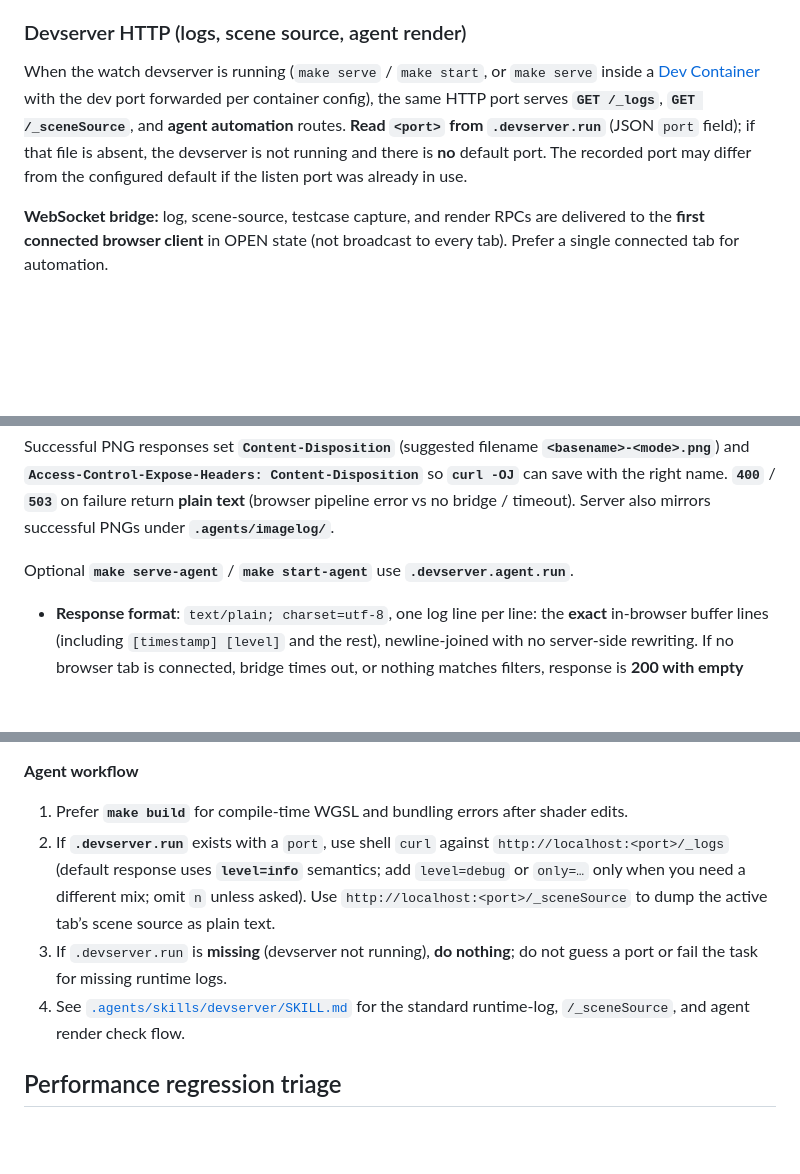
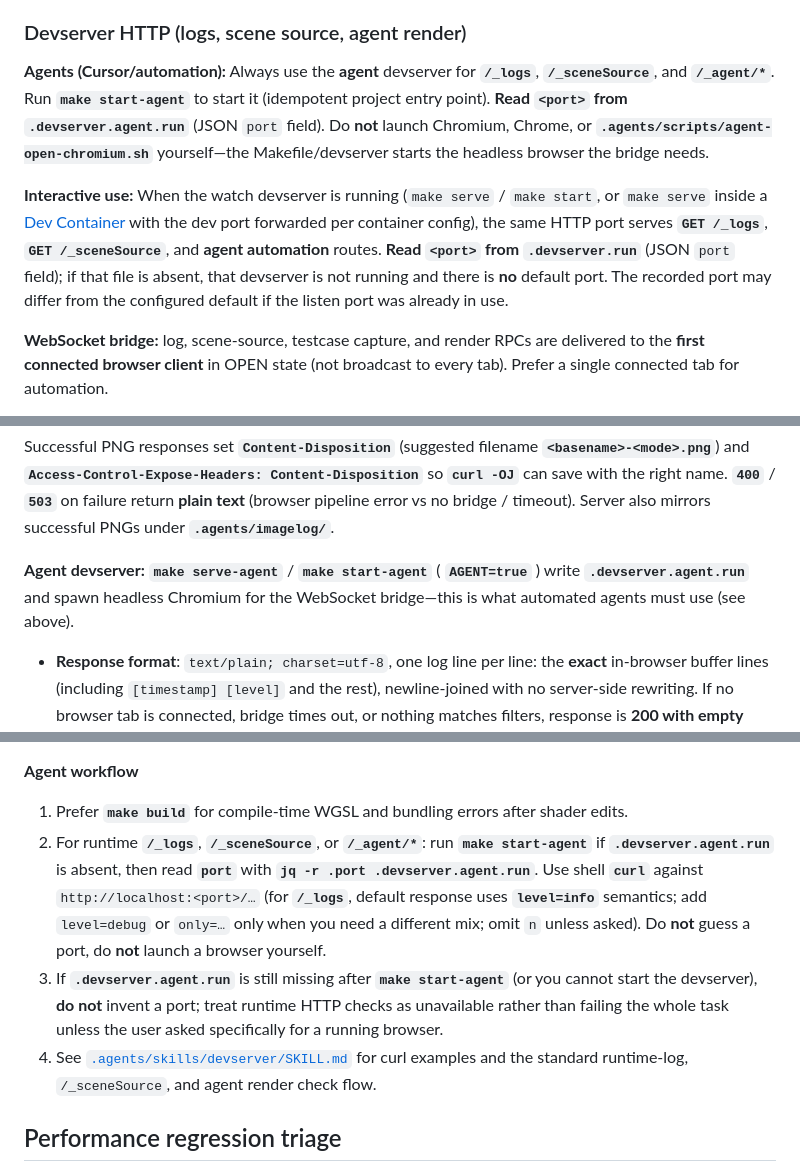
Before and after one commit to mattolenik/GalactiCAD, a Markdown page: AGENTS.md, 3 parts joined by grey strips. GitHub-like rendering; blank space fills up the shorter version.

Commit message:
clarify usage

```diff
--- a/AGENTS.md
+++ b/AGENTS.md
@@ -146,7 +146,9 @@ See `.cursor/rules/build-commands.mdc` for build/test command rules.
 
 ### Devserver HTTP (logs, scene source, agent render)
 
-When the watch devserver is running (`make serve` / `make start`, or `make serve` inside a [Dev Container](.devcontainer/devcontainer.json) with the dev port forwarded per container config), the same HTTP port serves **`GET /_logs`**, **`GET /_sceneSource`**, and **agent automation** routes. **Read `<port>` from `.devserver.run`** (JSON `port` field); if that file is absent, the devserver is not running and there is **no** default port. The recorded port may differ from the configured default if the listen port was already in use.
+**Agents (Cursor/automation):** Always use the **agent** devserver for **`/_logs`**, **`/_sceneSource`**, and **`/_agent/*`**. Run **`make start-agent`** to start it (idempotent project entry point). **Read `<port>` from `.devserver.agent.run`** (JSON `port` field). Do **not** launch Chromium, Chrome, or **`.agents/scripts/agent-open-chromium.sh`** yourself—the Makefile/devserver starts the headless browser the bridge needs.
+
+**Interactive use:** When the watch devserver is running (`make serve` / `make start`, or `make serve` inside a [Dev Container](.devcontainer/devcontainer.json) with the dev port forwarded per container config), the same HTTP port serves **`GET /_logs`**, **`GET /_sceneSource`**, and **agent automation** routes. **Read `<port>` from `.devserver.run`** (JSON `port` field); if that file is absent, that devserver is not running and there is **no** default port. The recorded port may differ from the configured default if the listen port was already in use.
 
 **WebSocket bridge:** log, scene-source, testcase capture, and render RPCs are delivered to the **first connected browser client** in OPEN state (not broadcast to every tab). Prefer a single connected tab for automation.
 
@@ -161,7 +163,7 @@ When the watch devserver is running (`make serve` / `make start`, or `make serve
 
 Successful PNG responses set **`Content-Disposition`** (suggested filename **`<basename>-<mode>.png`**) and **`Access-Control-Expose-Headers: Content-Disposition`** so **`curl -OJ`** can save with the right name. **`400`** / **`503`** on failure return **plain text** (browser pipeline error vs no bridge / timeout). Server also mirrors successful PNGs under **`.agents/imagelog/`**.
 
-Optional **`make serve-agent`** / **`make start-agent`** use **`.devserver.agent.run`**.
+**Agent devserver:** **`make serve-agent`** / **`make start-agent`** ( **`AGENT=true`** ) write **`.devserver.agent.run`** and spawn headless Chromium for the WebSocket bridge—this is what automated agents must use (see above).
 
 - **Response format**: `text/plain; charset=utf-8`, one log line per line: the **exact** in-browser buffer lines (including `[timestamp] [level]` and the rest), newline-joined with no server-side rewriting. If no browser tab is connected, bridge times out, or nothing matches filters, response is **200 with empty body**.
 - **`level`**: optional single threshold among `error`, `warning`, `info`, `debug` (case-insensitive). Cumulative: `error` → errors only; `warning` → errors and warnings; `info` → errors, warnings, and info; `debug` → all four. Default when `level` is missing, empty, or not recognized: **`info`** (errors, warnings, and info—no debug). URL token `warning` maps to the internal warn bucket.
@@ -173,9 +175,9 @@ Optional **`make serve-agent`** / **`make start-agent`** use **`.devserver.agent
 **Agent workflow**
 
 1. Prefer **`make build`** for compile-time WGSL and bundling errors after shader edits.
-2. If **`.devserver.run`** exists with a `port`, use shell `curl` against `http://localhost:<port>/_logs` (default response uses **`level=info`** semantics; add `level=debug` or `only=…` only when you need a different mix; omit `n` unless asked). Use `http://localhost:<port>/_sceneSource` to dump the active tab’s scene source as plain text.
-3. If `.devserver.run` is **missing** (devserver not running), **do nothing**; do not guess a port or fail the task for missing runtime logs.
-4. See [`.agents/skills/devserver/SKILL.md`](.agents/skills/devserver/SKILL.md) for the standard runtime-log, `/_sceneSource`, and agent render check flow.
+2. For runtime **`/_logs`**, **`/_sceneSource`**, or **`/_agent/*`**: run **`make start-agent`** if **`.devserver.agent.run`** is absent, then read **`port`** with **`jq -r .port .devserver.agent.run`**. Use shell **`curl`** against `http://localhost:<port>/…` (for **`/_logs`**, default response uses **`level=info`** semantics; add `level=debug` or `only=…` only when you need a different mix; omit `n` unless asked). Do **not** guess a port, do **not** launch a browser yourself.
+3. If **`.devserver.agent.run`** is still missing after **`make start-agent`** (or you cannot start the devserver), **do not** invent a port; treat runtime HTTP checks as unavailable rather than failing the whole task unless the user asked specifically for a running browser.
+4. See [`.agents/skills/devserver/SKILL.md`](.agents/skills/devserver/SKILL.md) for curl examples and the standard runtime-log, `/_sceneSource`, and agent render check flow.
 
 ## Performance regression triage
 
```
Also changed, not shown: 1 other file.
